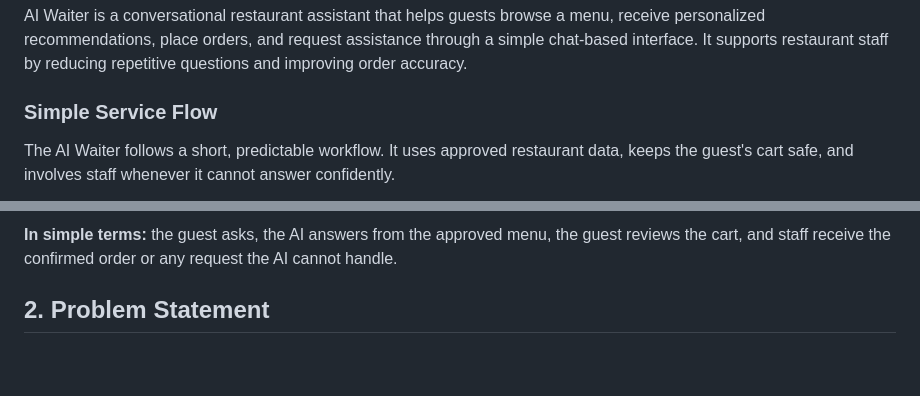
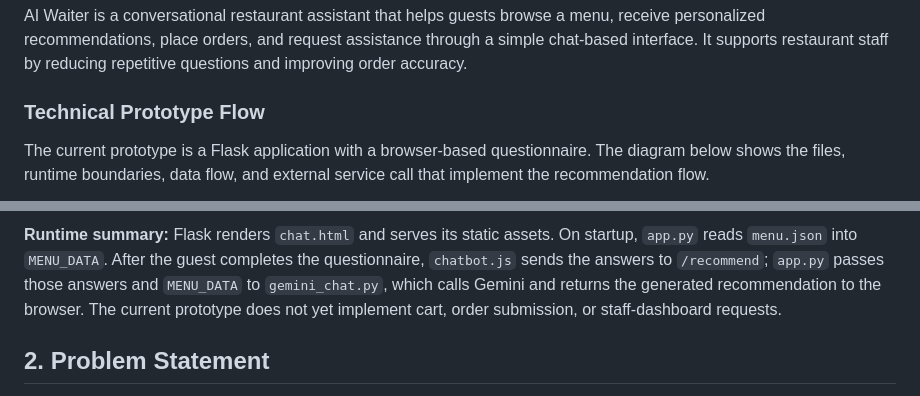
Before and after one commit to kianyanglee-pixel/AI-Waiter-Prototype, a Markdown page: PRD.md, 2 parts joined by grey strips. Rendered like a GitHub page; blank space fills up the shorter version.

````diff
--- a/PRD.md
+++ b/PRD.md
@@ -4,8 +4,8 @@
 
 AI Waiter is a conversational restaurant assistant that helps guests browse a menu, receive personalized recommendations, place orders, and request assistance through a simple chat-based interface. It supports restaurant staff by reducing repetitive questions and improving order accuracy.
 
-### Simple Service Flow
+### Technical Prototype Flow
 
-The AI Waiter follows a short, predictable workflow. It uses approved restaurant data, keeps the guest's cart safe, and involves staff whenever it cannot answer confidently.
+The current prototype is a Flask application with a browser-based questionnaire. The diagram below shows the files, runtime boundaries, data flow, and external service call that implement the recommendation flow.
 
 ```mermaid
@@ -27,6 +55,6 @@ flowchart TD
 ```
 
-**In simple terms:** the guest asks, the AI answers from the approved menu, the guest reviews the cart, and staff receive the confirmed order or any request the AI cannot handle.
+**Runtime summary:** Flask renders `chat.html` and serves its static assets. On startup, `app.py` reads `menu.json` into `MENU_DATA`. After the guest completes the questionnaire, `chatbot.js` sends the answers to `/recommend`; `app.py` passes those answers and `MENU_DATA` to `gemini_chat.py`, which calls Gemini and returns the generated recommendation to the browser. The current prototype does not yet implement cart, order submission, or staff-dashboard requests.
 
 ## 2. Problem Statement
 
````
Also changed, not shown: other parts of PRD.md (+43 -15 lines).
